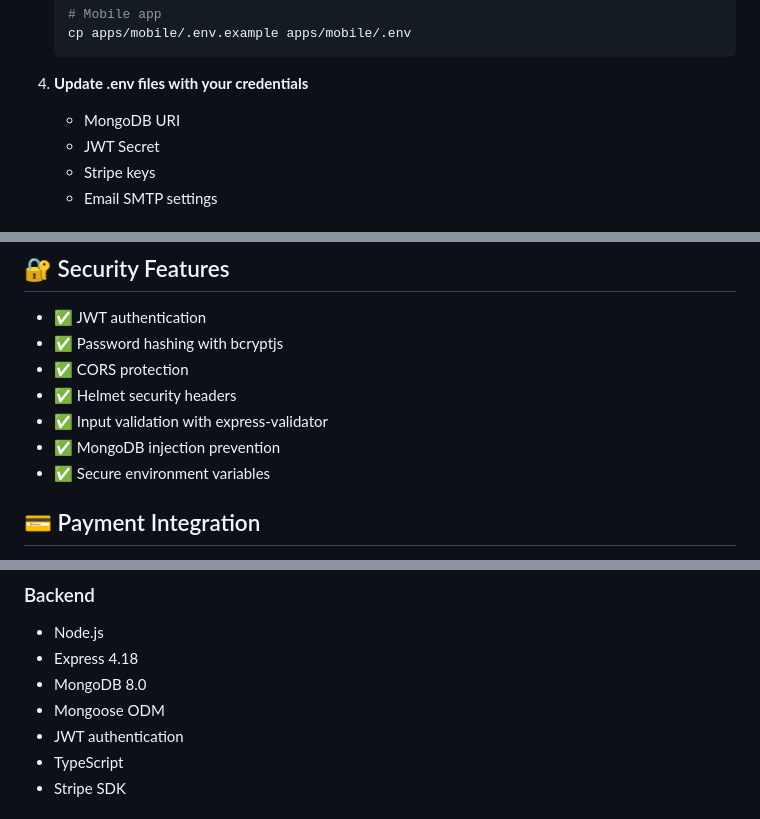
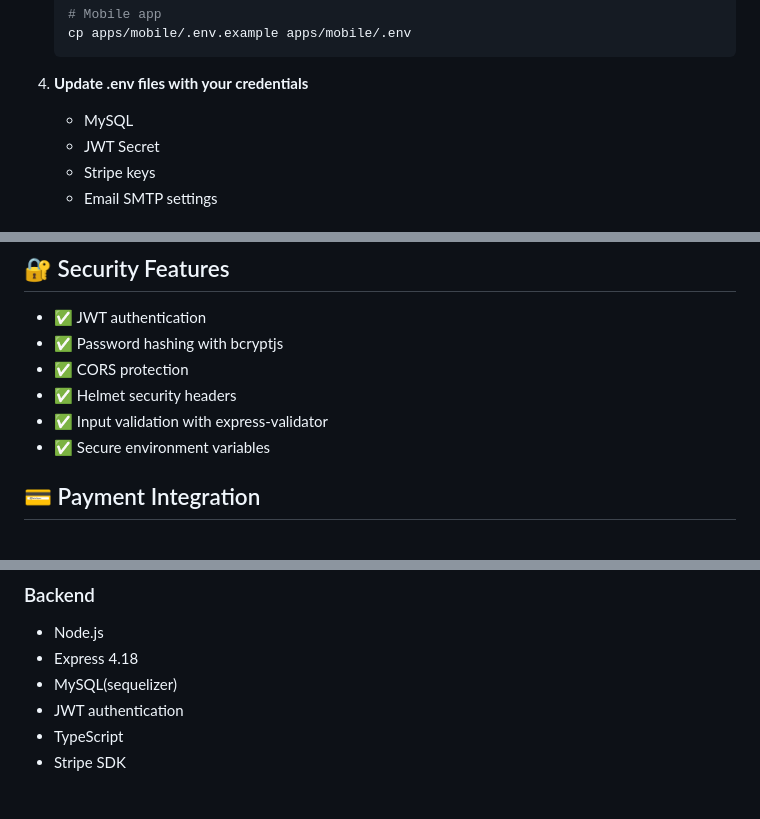
Before and after one commit to KayanjaJohn/gas_mobil, a Markdown page: README.md, 3 parts joined by grey strips. Drawn GitHub-style.

Commit message:
Change database references from MongoDB to MySQL
Updated README to reflect MySQL usage instead of MongoDB.

````diff
--- a/README.md
+++ b/README.md
@@ -85,7 +85,7 @@ gas-mobil/
    ```
 
 4. **Update .env files with your credentials**
-   - MongoDB URI
+   - MySQL
    - JWT Secret
    - Stripe keys
    - Email SMTP settings
@@ -163,7 +163,6 @@ npm start
 - ✅ CORS protection
 - ✅ Helmet security headers
 - ✅ Input validation with express-validator
-- ✅ MongoDB injection prevention
 - ✅ Secure environment variables
 
 ## 💳 Payment Integration
@@ -207,8 +206,7 @@ cd apps/mobile && npm test
 ### Backend
 - Node.js
 - Express 4.18
-- MongoDB 8.0
-- Mongoose ODM
+- MySQL(sequelizer)
 - JWT authentication
 - TypeScript
 - Stripe SDK
````
